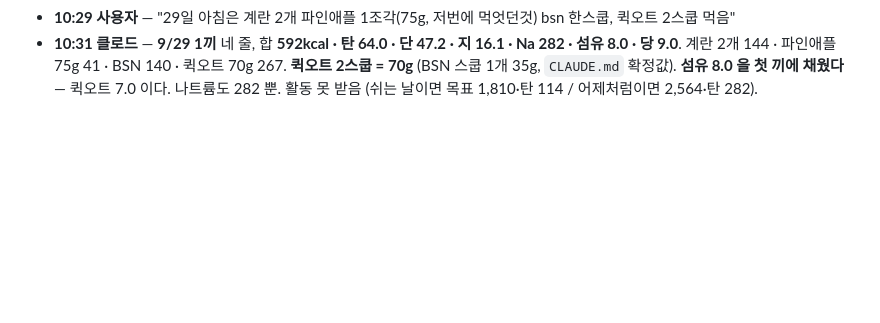
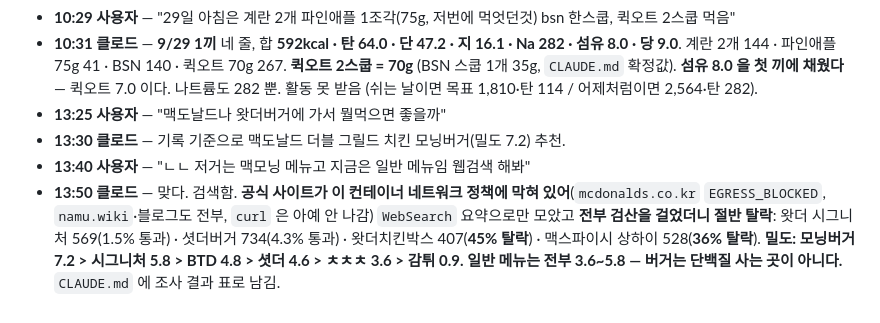
Before and after one commit to hong-seok-young/body-building, a Markdown page: LOG.md, the part around the change. Drawn GitHub-style; blank space fills up the shorter version.

```diff
--- a/LOG.md
+++ b/LOG.md
@@ -684,3 +684,14 @@
   **퀵오트 2스쿱 = 70g** (BSN 스쿱 1개 35g, `CLAUDE.md` 확정값).
   **섬유 8.0 을 첫 끼에 채웠다** — 퀵오트 7.0 이다. 나트륨도 282 뿐.
   활동 못 받음 (쉬는 날이면 목표 1,810·탄 114 / 어제처럼이면 2,564·탄 282).
+- **13:25 사용자** — "맥도날드나 왓더버거에 가서 뭘먹으면 좋을까"
+- **13:30 클로드** — 기록 기준으로 맥도날드 더블 그릴드 치킨 모닝버거(밀도 7.2) 추천.
+- **13:40 사용자** — "ㄴㄴ 저거는 맥모닝 메뉴고 지금은 일반 메뉴임 웹검색 해봐"
+- **13:50 클로드** — 맞다. 검색함. **공식 사이트가 이 컨테이너 네트워크 정책에 막혀
+  있어**(`mcdonalds.co.kr` `EGRESS_BLOCKED`, `namu.wiki`·블로그도 전부, `curl` 은 아예 안 나감)
+  `WebSearch` 요약으로만 모았고 **전부 검산을 걸었더니 절반 탈락**:
+  왓더 시그니처 569(1.5% 통과) · 셧더버거 734(4.3% 통과) ·
+  왓더치킨박스 407(**45% 탈락**) · 맥스파이시 상하이 528(**36% 탈락**).
+  **밀도: 모닝버거 7.2 > 시그니처 5.8 > BTD 4.8 > 셧더 4.6 > ㅊㅊㅊ 3.6 > 감튀 0.9.**
+  **일반 메뉴는 전부 3.6~5.8 — 버거는 단백질 사는 곳이 아니다.**
+  `CLAUDE.md` 에 조사 결과 표로 남김.
```
Also changed, not shown: CLAUDE.md (+38 -0 lines).
